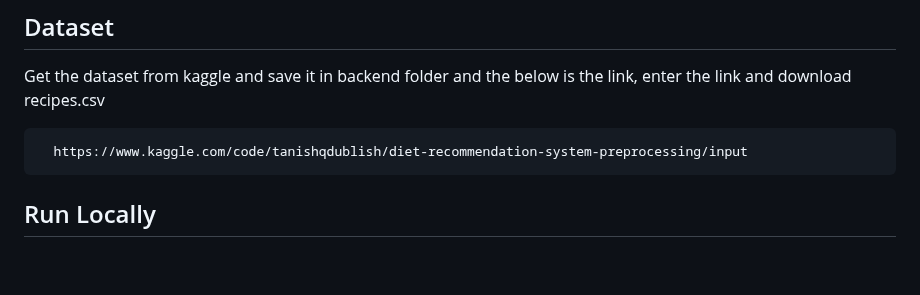
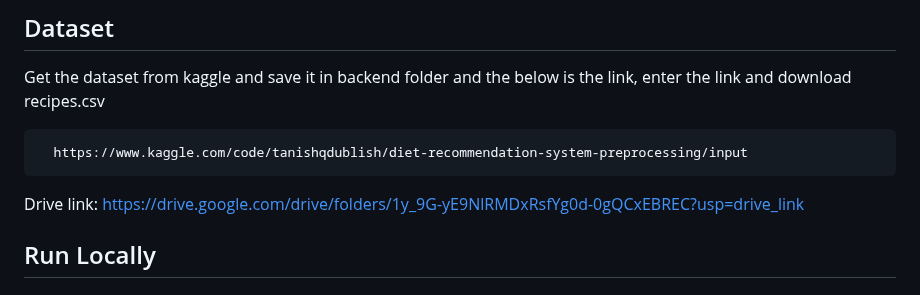
Before and after one commit to civilian-sai/food_recommendation, a Markdown page: README.md, the part around the change. GitHub-like rendering; blank space fills up the shorter version.

````diff
--- a/README.md
+++ b/README.md
@@ -56,6 +56,7 @@ Get the dataset from kaggle and save it in backend folder and the below is the l
 ```bash
   https://www.kaggle.com/code/tanishqdublish/diet-recommendation-system-preprocessing/input
 ```
+Drive link: https://drive.google.com/drive/folders/1y_9G-yE9NlRMDxRsfYg0d-0gQCxEBREC?usp=drive_link
 
 ## Run Locally
 
````
